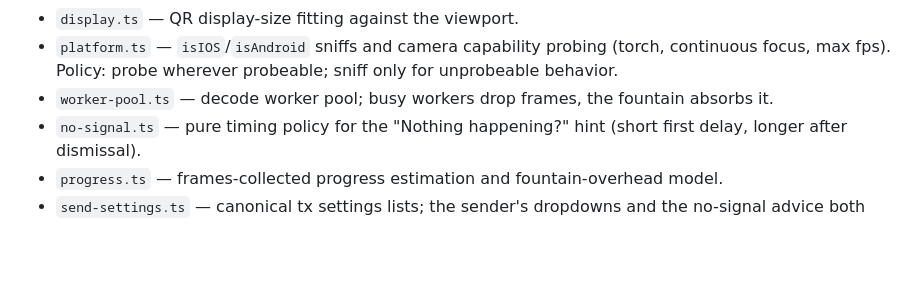
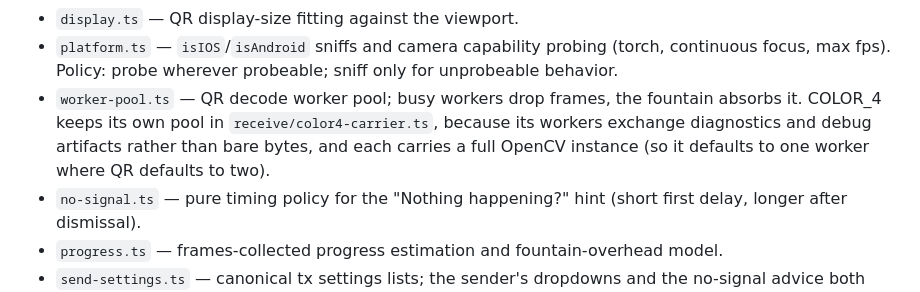
Before and after one commit to ThomasSerna/color-visual-transfer-protocol, a Markdown page: docs/technical/architecture.md, the part around the change. Drawn GitHub-style; blank space fills up the shorter version.

```diff
--- a/docs/technical/architecture.md
+++ b/docs/technical/architecture.md
@@ -26,7 +26,7 @@ Three pages, one shared core, a handful of single-purpose build plugins. No fram
   only completed summaries and user preferences may enter IndexedDB.
 - `display.ts` — QR display-size fitting against the viewport.
 - `platform.ts` — `isIOS`/`isAndroid` sniffs and camera capability probing (torch, continuous focus, max fps). Policy: probe wherever probeable; sniff only for unprobeable behavior.
-- `worker-pool.ts` — decode worker pool; busy workers drop frames, the fountain absorbs it.
+- `worker-pool.ts` — QR decode worker pool; busy workers drop frames, the fountain absorbs it. COLOR_4 keeps its own pool in `receive/color4-carrier.ts`, because its workers exchange diagnostics and debug artifacts rather than bare bytes, and each carries a full OpenCV instance (so it defaults to one worker where QR defaults to two).
 - `no-signal.ts` — pure timing policy for the "Nothing happening?" hint (short first delay, longer after dismissal).
 - `progress.ts` — frames-collected progress estimation and fountain-overhead model.
 - `send-settings.ts` — canonical tx settings lists; the sender's dropdowns and the no-signal advice both render from it.
```
Also changed, not shown: docs/technical/benchmarking.md (+26 -0 lines), docs/technical/color4-protocol.md (+55 -3 lines).
